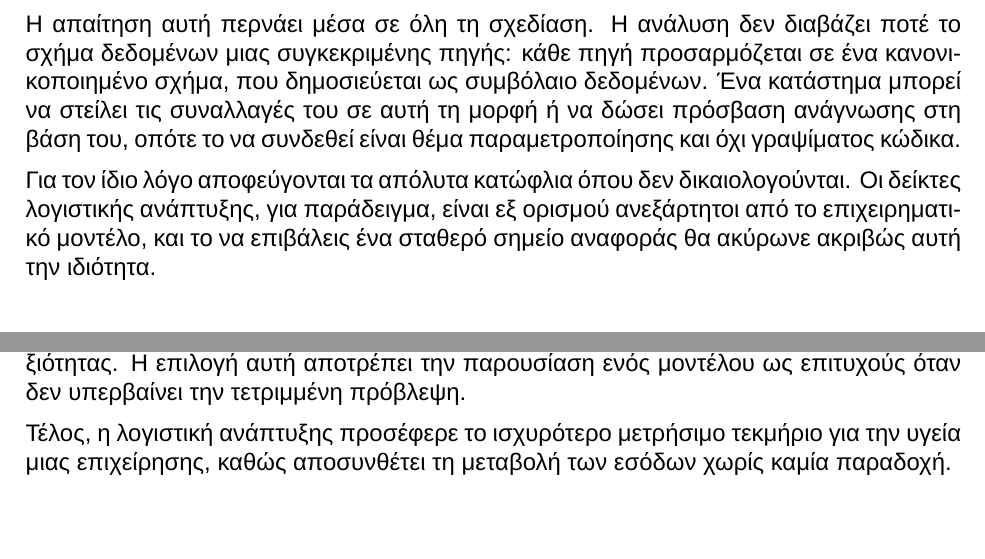
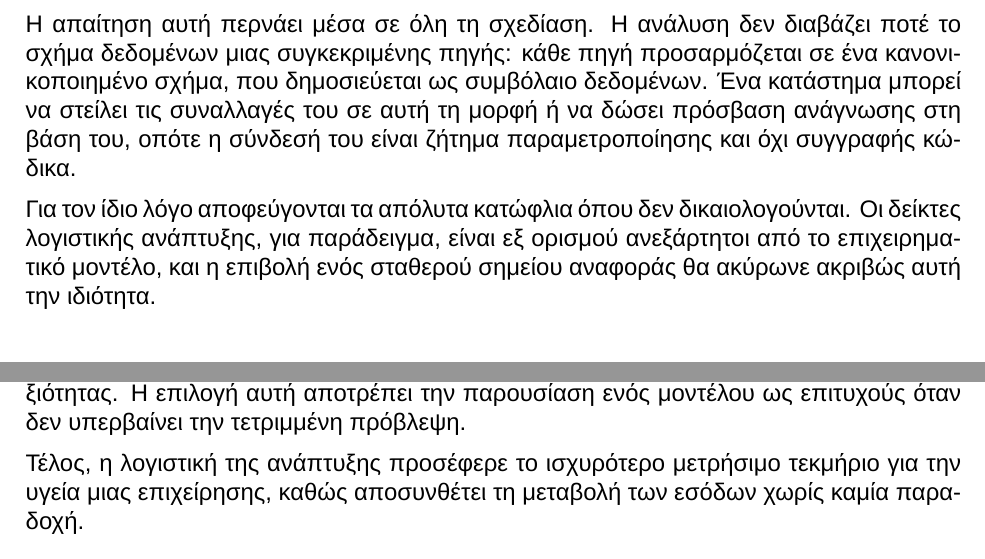
Before and after one commit to xrhstosmour/ensights, a LaTeX thesis (thesis/main.tex, which reads thesis/chapters/01-introduction.tex, thesis/chapters/08-conclusions.tex): two parts of pages 15 and 54 of 63, joined at a grey line, cut so that both start at the same text. Compiled offline with XeLaTeX; a missing font is replaced by an installed copy or a similar font.

Commit message:
Correct grammar and register in the manuscript text
Claude-Session: https://claude.ai/code/session_016RafqqHg8dLWm2vTCSyLPE

```diff
--- a/thesis/chapters/01-introduction.tex
+++ b/thesis/chapters/01-introduction.tex
@@ -62,12 +62,12 @@
 σχήμα δεδομένων μιας συγκεκριμένης πηγής: κάθε πηγή προσαρμόζεται σε ένα
 κανονικοποιημένο σχήμα, που δημοσιεύεται ως συμβόλαιο δεδομένων. Ένα κατάστημα
 μπορεί να στείλει τις συναλλαγές του σε αυτή τη μορφή ή να δώσει πρόσβαση
-ανάγνωσης στη βάση του, οπότε το να συνδεθεί είναι θέμα παραμετροποίησης και
-όχι γραψίματος κώδικα.
+ανάγνωσης στη βάση του, οπότε η σύνδεσή του είναι ζήτημα παραμετροποίησης και
+όχι συγγραφής κώδικα.
 
 Για τον ίδιο λόγο αποφεύγονται τα απόλυτα κατώφλια όπου δεν δικαιολογούνται. Οι
 δείκτες λογιστικής ανάπτυξης, για παράδειγμα, είναι εξ ορισμού ανεξάρτητοι από
-το επιχειρηματικό μοντέλο, και το να επιβάλεις ένα σταθερό σημείο αναφοράς θα
+το επιχειρηματικό μοντέλο, και η επιβολή ενός σταθερού σημείου αναφοράς θα
 ακύρωνε ακριβώς αυτή την ιδιότητα.
 
 \section{Ζήτημα ειλικρίνειας των αποτελεσμάτων}
--- a/thesis/chapters/08-conclusions.tex
+++ b/thesis/chapters/08-conclusions.tex
@@ -24,7 +24,7 @@
 δεξιότητας. Η επιλογή αυτή αποτρέπει την παρουσίαση ενός μοντέλου ως επιτυχούς
 όταν δεν υπερβαίνει την τετριμμένη πρόβλεψη.
 
-Τέλος, η λογιστική ανάπτυξης προσέφερε το ισχυρότερο μετρήσιμο τεκμήριο για την
+Τέλος, η λογιστική της ανάπτυξης προσέφερε το ισχυρότερο μετρήσιμο τεκμήριο για την
 υγεία μιας επιχείρησης, καθώς αποσυνθέτει τη μεταβολή των εσόδων χωρίς καμία
 παραδοχή.
 
```
Also changed, not shown: thesis/chapters/02-background.tex (+1 -1 lines), thesis/chapters/03-methodology.tex (+1 -1 lines).
